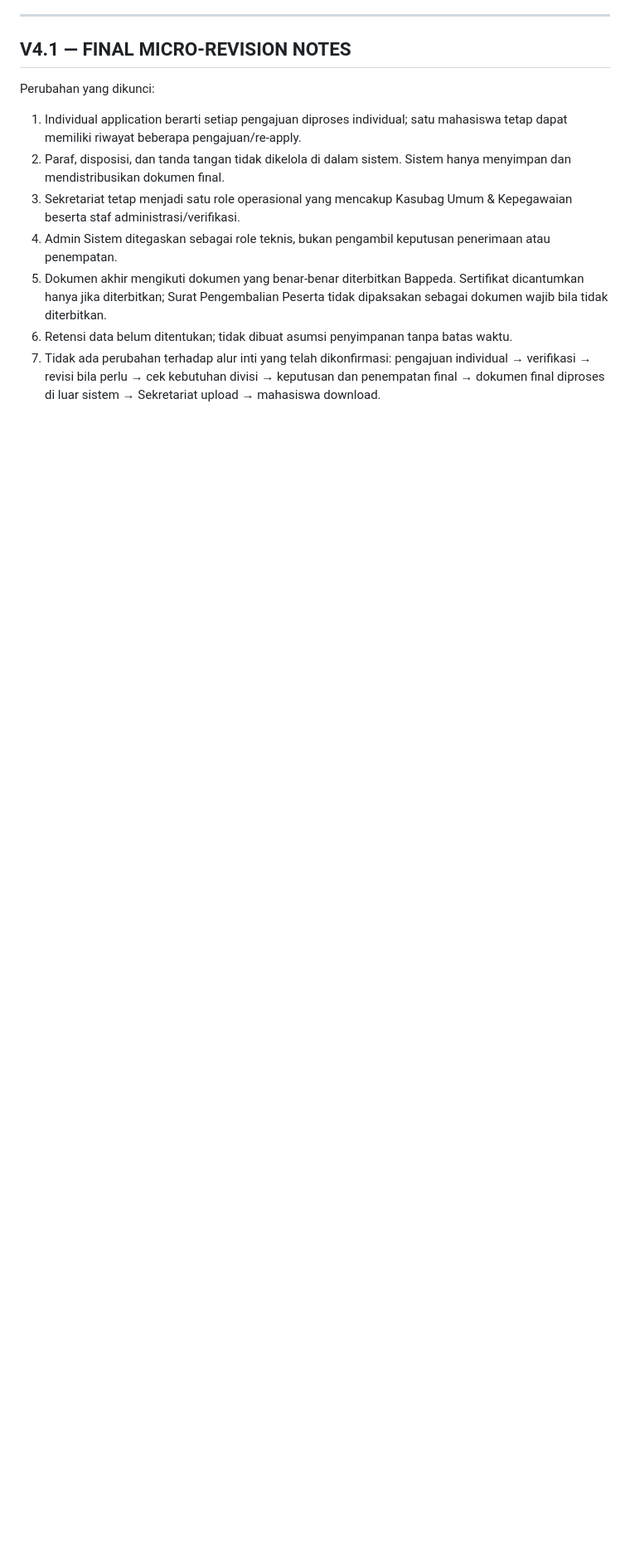
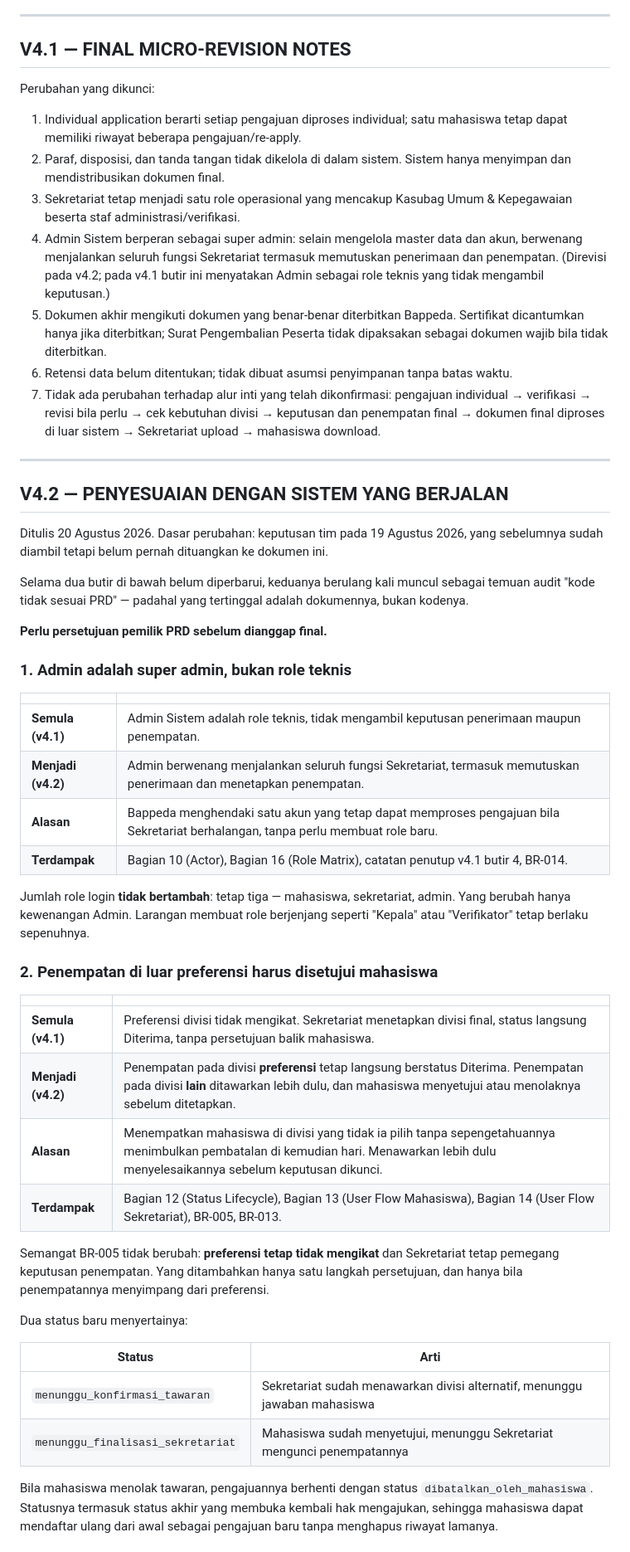
Before and after one commit to Khalishazahwa15/simagang, a Markdown page: docs/PRD.md, the part around one of its changes. Shown at 83% size. Drawn GitHub-style; blank space fills up the shorter version.

```diff
--- a/PRD_SIMAGANG_Bappeda_Lampung_v4.1_FINAL.md
+++ b/docs/PRD.md
@@ -766,7 +769,59 @@ Perubahan yang dikunci:
 1. Individual application berarti setiap pengajuan diproses individual; satu mahasiswa tetap dapat memiliki riwayat beberapa pengajuan/re-apply.
 2. Paraf, disposisi, dan tanda tangan tidak dikelola di dalam sistem. Sistem hanya menyimpan dan mendistribusikan dokumen final.
 3. Sekretariat tetap menjadi satu role operasional yang mencakup Kasubag Umum & Kepegawaian beserta staf administrasi/verifikasi.
-4. Admin Sistem ditegaskan sebagai role teknis, bukan pengambil keputusan penerimaan atau penempatan.
+4. Admin Sistem berperan sebagai super admin: selain mengelola master data dan akun, berwenang menjalankan seluruh fungsi Sekretariat termasuk memutuskan penerimaan dan penempatan. (Direvisi pada v4.2; pada v4.1 butir ini menyatakan Admin sebagai role teknis yang tidak mengambil keputusan.)
 5. Dokumen akhir mengikuti dokumen yang benar-benar diterbitkan Bappeda. Sertifikat dicantumkan hanya jika diterbitkan; Surat Pengembalian Peserta tidak dipaksakan sebagai dokumen wajib bila tidak diterbitkan.
 6. Retensi data belum ditentukan; tidak dibuat asumsi penyimpanan tanpa batas waktu.
 7. Tidak ada perubahan terhadap alur inti yang telah dikonfirmasi: pengajuan individual → verifikasi → revisi bila perlu → cek kebutuhan divisi → keputusan dan penempatan final → dokumen final diproses di luar sistem → Sekretariat upload → mahasiswa download.
+
+---
+
+## V4.2 — PENYESUAIAN DENGAN SISTEM YANG BERJALAN
+
+Ditulis 20 Agustus 2026. Dasar perubahan: keputusan tim pada 19 Agustus 2026,
+yang sebelumnya sudah diambil tetapi belum pernah dituangkan ke dokumen ini.
+
+Selama dua butir di bawah belum diperbarui, keduanya berulang kali muncul
+sebagai temuan audit "kode tidak sesuai PRD" — padahal yang tertinggal adalah
+dokumennya, bukan kodenya.
+
+**Perlu persetujuan pemilik PRD sebelum dianggap final.**
+
+### 1. Admin adalah super admin, bukan role teknis
+
+| | |
+|---|---|
+| **Semula (v4.1)** | Admin Sistem adalah role teknis, tidak mengambil keputusan penerimaan maupun penempatan. |
+| **Menjadi (v4.2)** | Admin berwenang menjalankan seluruh fungsi Sekretariat, termasuk memutuskan penerimaan dan menetapkan penempatan. |
+| **Alasan** | Bappeda menghendaki satu akun yang tetap dapat memproses pengajuan bila Sekretariat berhalangan, tanpa perlu membuat role baru. |
+| **Terdampak** | Bagian 10 (Actor), Bagian 16 (Role Matrix), catatan penutup v4.1 butir 4, BR-014. |
+
+Jumlah role login **tidak bertambah**: tetap tiga — mahasiswa, sekretariat,
+admin. Yang berubah hanya kewenangan Admin. Larangan membuat role berjenjang
+seperti "Kepala" atau "Verifikator" tetap berlaku sepenuhnya.
+
+### 2. Penempatan di luar preferensi harus disetujui mahasiswa
+
+| | |
+|---|---|
+| **Semula (v4.1)** | Preferensi divisi tidak mengikat. Sekretariat menetapkan divisi final, status langsung Diterima, tanpa persetujuan balik mahasiswa. |
+| **Menjadi (v4.2)** | Penempatan pada divisi **preferensi** tetap langsung berstatus Diterima. Penempatan pada divisi **lain** ditawarkan lebih dulu, dan mahasiswa menyetujui atau menolaknya sebelum ditetapkan. |
+| **Alasan** | Menempatkan mahasiswa di divisi yang tidak ia pilih tanpa sepengetahuannya menimbulkan pembatalan di kemudian hari. Menawarkan lebih dulu menyelesaikannya sebelum keputusan dikunci. |
+| **Terdampak** | Bagian 12 (Status Lifecycle), Bagian 13 (User Flow Mahasiswa), Bagian 14 (User Flow Sekretariat), BR-005, BR-013. |
+
+Semangat BR-005 tidak berubah: **preferensi tetap tidak mengikat** dan
+Sekretariat tetap pemegang keputusan penempatan. Yang ditambahkan hanya satu
+langkah persetujuan, dan hanya bila penempatannya menyimpang dari preferensi.
+
+Dua status baru menyertainya:
+
+| Status | Arti |
+|---|---|
+| `menunggu_konfirmasi_tawaran` | Sekretariat sudah menawarkan divisi alternatif, menunggu jawaban mahasiswa |
+| `menunggu_finalisasi_sekretariat` | Mahasiswa sudah menyetujui, menunggu Sekretariat mengunci penempatannya |
+
+Bila mahasiswa menolak tawaran, pengajuannya berhenti dengan status
+`dibatalkan_oleh_mahasiswa`. Statusnya termasuk status akhir yang membuka kembali
+hak mengajukan, sehingga mahasiswa dapat mendaftar ulang dari awal sebagai
+pengajuan baru tanpa menghapus riwayat lamanya.
+
```
Also changed, not shown: other parts of docs/PRD.md (+17 -8 lines), docs/ATURAN_BISNIS.md (renamed from docs/PRD_ANALYSIS.md, +18 -4 lines), docs/KETERLACAKAN_PRD.md (renamed from docs/IMPLEMENTATION_TRACEABILITY.md, +7 -5 lines).
